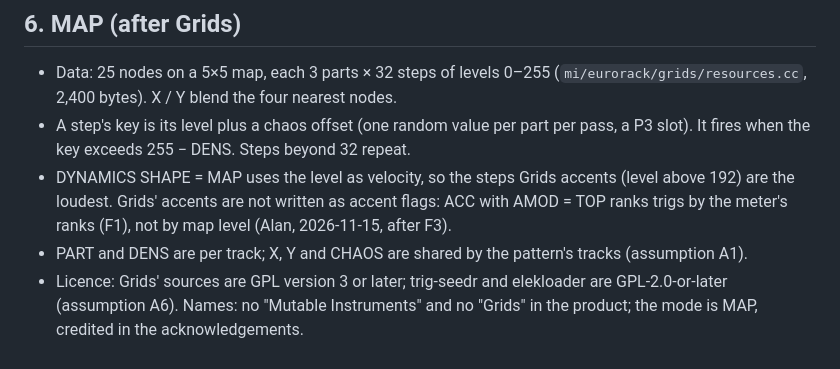
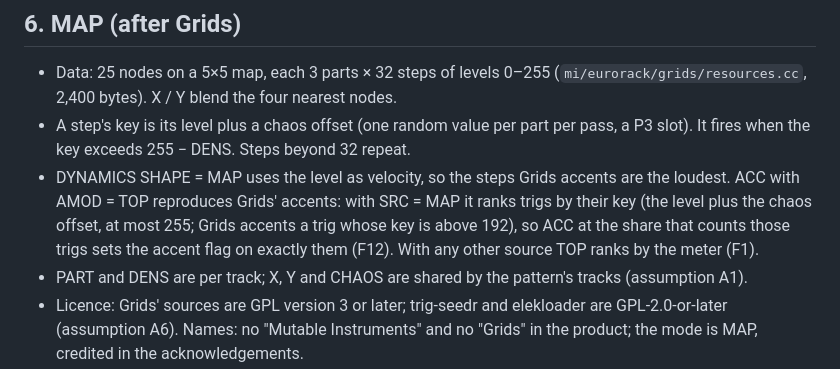
Before and after one commit to a1o1/trig-seedr, a Markdown page: docs/design-v1.md, the part around the change. Drawn GitHub-style.

```diff
--- a/docs/design-v1.md
+++ b/docs/design-v1.md
@@ -93,7 +93,7 @@ Other knobs:
 
 - Data: 25 nodes on a 5×5 map, each 3 parts × 32 steps of levels 0–255 (`mi/eurorack/grids/resources.cc`, 2,400 bytes). X / Y blend the four nearest nodes.
 - A step's key is its level plus a chaos offset (one random value per part per pass, a P3 slot). It fires when the key exceeds 255 − DENS. Steps beyond 32 repeat.
-- DYNAMICS SHAPE = MAP uses the level as velocity, so the steps Grids accents (level above 192) are the loudest. Grids' accents are not written as accent flags: ACC with AMOD = TOP ranks trigs by the meter's ranks (F1), not by map level (Alan, 2026-11-15, after F3).
+- DYNAMICS SHAPE = MAP uses the level as velocity, so the steps Grids accents are the loudest. ACC with AMOD = TOP reproduces Grids' accents: with SRC = MAP it ranks trigs by their key (the level plus the chaos offset, at most 255; Grids accents a trig whose key is above 192), so ACC at the share that counts those trigs sets the accent flag on exactly them (F12). With any other source TOP ranks by the meter (F1).
 - PART and DENS are per track; X, Y and CHAOS are shared by the pattern's tracks (assumption A1).
 - Licence: Grids' sources are GPL version 3 or later; trig-seedr and elekloader are GPL-2.0-or-later (assumption A6). Names: no "Mutable Instruments" and no "Grids" in the product; the mode is MAP, credited in the acknowledgements.
 
```
Also changed, not shown: docs/status/F12.md (added, +147 -0 lines), docs/v1/map.md (+21 -2 lines), docs/v1/meter.md (+1 -1 lines), docs/screens/f12/dynamics-map-top.png (added), 10 other files.
